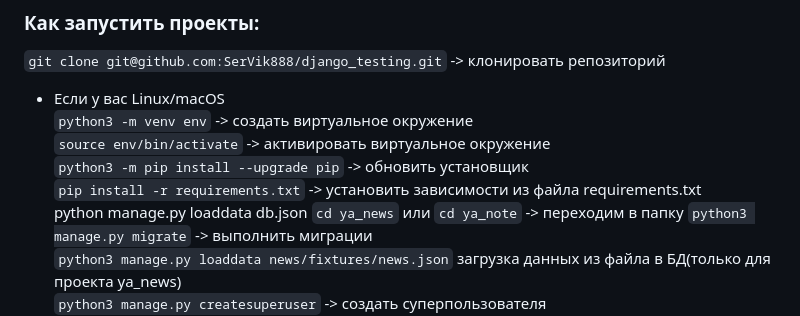
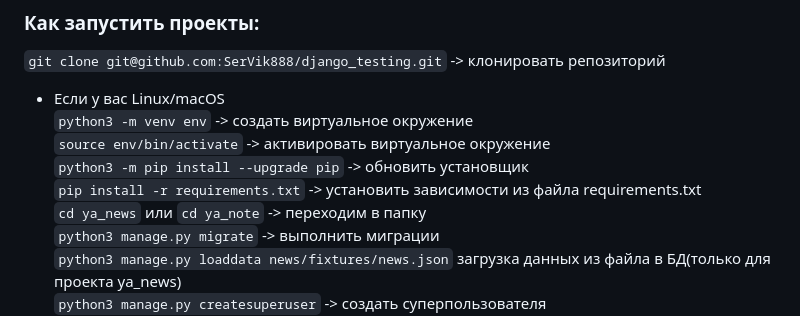
Before and after one commit to SerVik888/django_testing, a Markdown page: README.md, the part around the change printed below. GitHub-like rendering.

```diff
--- a/README.md
+++ b/README.md
@@ -17,8 +17,7 @@ ya_news - сервис для просмотра новостей
     `source env/bin/activate` -> активировать виртуальное окружение\
     `python3 -m pip install --upgrade pip` -> обновить установщик\
     `pip install -r requirements.txt` -> установить зависимости из файла requirements.txt\
-    python manage.py loaddata db.json
-    `cd ya_news` или `cd ya_note` -> переходим в папку
+    `cd ya_news` или `cd ya_note` -> переходим в папку\
     `python3 manage.py migrate` -> выполнить миграции\
     `python3 manage.py loaddata news/fixtures/news.json` загрузка данных из файла в БД(только для проекта ya_news)\
     `python3 manage.py createsuperuser` -> создать суперпользователя\
```
Also changed, not shown: other parts of README.md (+1 -1 lines).
